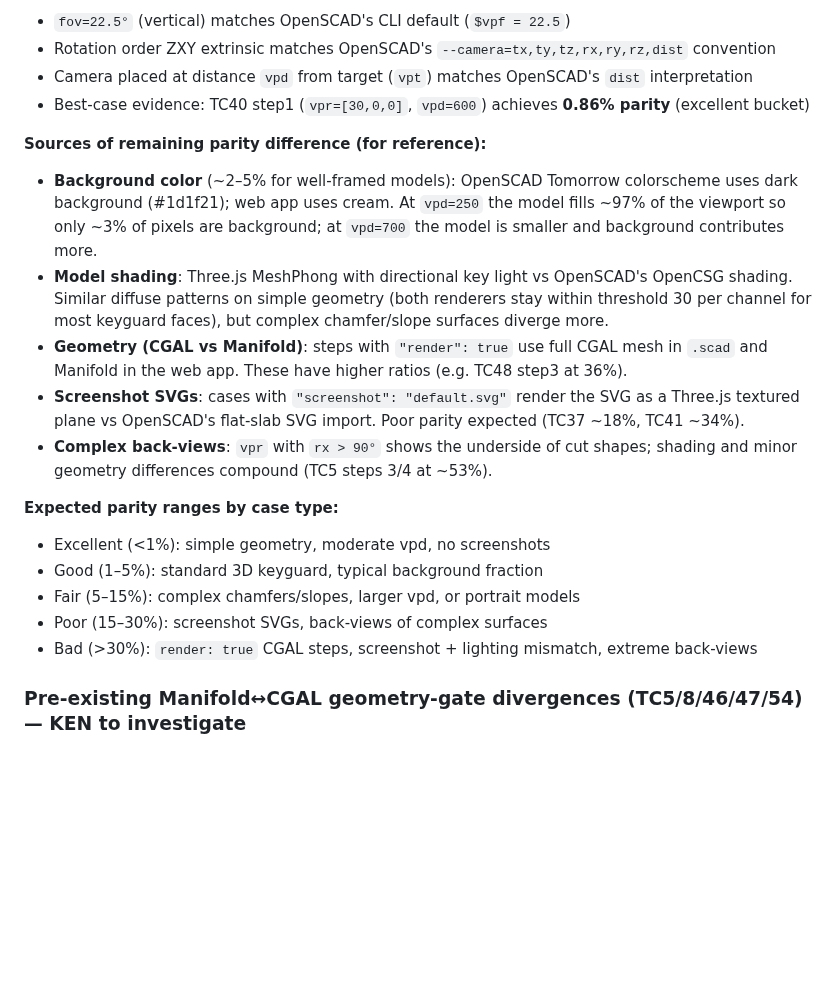
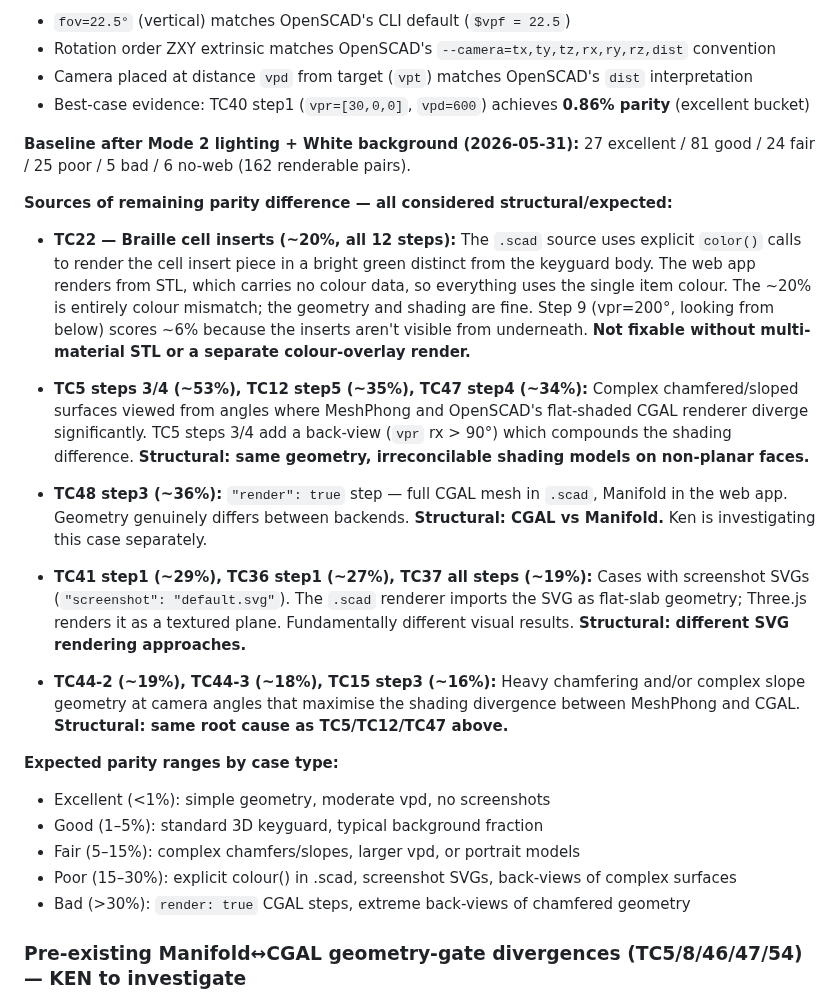
Before and after one commit to Volksswitch/keyguard-designer-web, a Markdown page: CLAUDE.md, the part around the change. Drawn GitHub-style; blank space fills up the shorter version.

Commit message:
Document parity audit findings in CLAUDE.md
Add baseline numbers (27 excellent / 81 good after Mode 2 + White bg),
explain each remaining poor/bad cluster with root cause and fix status:
- TC22: explicit color() in .scad; not fixable without multi-material STL
- TC5/12/47: complex chamfered surfaces, shading model divergence
- TC48: CGAL vs Manifold geometry (Ken investigating)
- TC36/37/41: screenshot SVG rendering differences
- TC44/TC15: heavy chamfering at bad camera angles
Update expected-parity-ranges table to reflect new categories.

Co-Authored-By: Claude Sonnet 4.5 <noreply@anthropic.com>

```diff
--- a/CLAUDE.md
+++ b/CLAUDE.md
@@ -125,26 +125,42 @@ Both projects capture at 2048×1536. The camera model has been validated empiric
 - Camera placed at distance `vpd` from target (`vpt`) matches OpenSCAD's `dist` interpretation
 - Best-case evidence: TC40 step1 (`vpr=[30,0,0]`, `vpd=600`) achieves **0.86% parity** (excellent bucket)
 
-**Sources of remaining parity difference (for reference):**
-- **Background color** (~2–5% for well-framed models): OpenSCAD Tomorrow colorscheme uses dark
-  background (#1d1f21); web app uses cream. At `vpd=250` the model fills ~97% of the viewport so
-  only ~3% of pixels are background; at `vpd=700` the model is smaller and background contributes more.
-- **Model shading**: Three.js MeshPhong with directional key light vs OpenSCAD's OpenCSG shading.
-  Similar diffuse patterns on simple geometry (both renderers stay within threshold 30 per channel
-  for most keyguard faces), but complex chamfer/slope surfaces diverge more.
-- **Geometry (CGAL vs Manifold)**: steps with `"render": true` use full CGAL mesh in `.scad` and
-  Manifold in the web app. These have higher ratios (e.g. TC48 step3 at 36%).
-- **Screenshot SVGs**: cases with `"screenshot": "default.svg"` render the SVG as a Three.js
-  textured plane vs OpenSCAD's flat-slab SVG import. Poor parity expected (TC37 ~18%, TC41 ~34%).
-- **Complex back-views**: `vpr` with `rx > 90°` shows the underside of cut shapes; shading and
-  minor geometry differences compound (TC5 steps 3/4 at ~53%).
+**Baseline after Mode 2 lighting + White background (2026-05-31):**
+27 excellent / 81 good / 24 fair / 25 poor / 5 bad / 6 no-web (162 renderable pairs).
+
+**Sources of remaining parity difference — all considered structural/expected:**
+
+- **TC22 — Braille cell inserts (~20%, all 12 steps):** The `.scad` source uses explicit
+  `color()` calls to render the cell insert piece in a bright green distinct from the keyguard
+  body. The web app renders from STL, which carries no colour data, so everything uses the
+  single item colour. The ~20% is entirely colour mismatch; the geometry and shading are fine.
+  Step 9 (vpr=200°, looking from below) scores ~6% because the inserts aren't visible from
+  underneath. **Not fixable without multi-material STL or a separate colour-overlay render.**
+
+- **TC5 steps 3/4 (~53%), TC12 step5 (~35%), TC47 step4 (~34%):** Complex chamfered/sloped
+  surfaces viewed from angles where MeshPhong and OpenSCAD's flat-shaded CGAL renderer diverge
+  significantly. TC5 steps 3/4 add a back-view (`vpr` rx > 90°) which compounds the shading
+  difference. **Structural: same geometry, irreconcilable shading models on non-planar faces.**
+
+- **TC48 step3 (~36%):** `"render": true` step — full CGAL mesh in `.scad`, Manifold in the
+  web app. Geometry genuinely differs between backends. **Structural: CGAL vs Manifold.**
+  Ken is investigating this case separately.
+
+- **TC41 step1 (~29%), TC36 step1 (~27%), TC37 all steps (~19%):** Cases with screenshot SVGs
+  (`"screenshot": "default.svg"`). The `.scad` renderer imports the SVG as flat-slab geometry;
+  Three.js renders it as a textured plane. Fundamentally different visual results.
+  **Structural: different SVG rendering approaches.**
+
+- **TC44-2 (~19%), TC44-3 (~18%), TC15 step3 (~16%):** Heavy chamfering and/or complex slope
+  geometry at camera angles that maximise the shading divergence between MeshPhong and CGAL.
+  **Structural: same root cause as TC5/TC12/TC47 above.**
 
 **Expected parity ranges by case type:**
 - Excellent (<1%): simple geometry, moderate vpd, no screenshots
 - Good (1–5%): standard 3D keyguard, typical background fraction
 - Fair (5–15%): complex chamfers/slopes, larger vpd, or portrait models
-- Poor (15–30%): screenshot SVGs, back-views of complex surfaces
-- Bad (>30%): `render: true` CGAL steps, screenshot + lighting mismatch, extreme back-views
+- Poor (15–30%): explicit colour() in .scad, screenshot SVGs, back-views of complex surfaces
+- Bad (>30%): `render: true` CGAL steps, extreme back-views of chamfered geometry
 
 ### Pre-existing Manifold↔CGAL geometry-gate divergences (TC5/8/46/47/54) — KEN to investigate
 The geometry gate (`tests/geometry.spec.mjs`, Manifold vs the `.scad` CGAL golden manifest) fails
```
